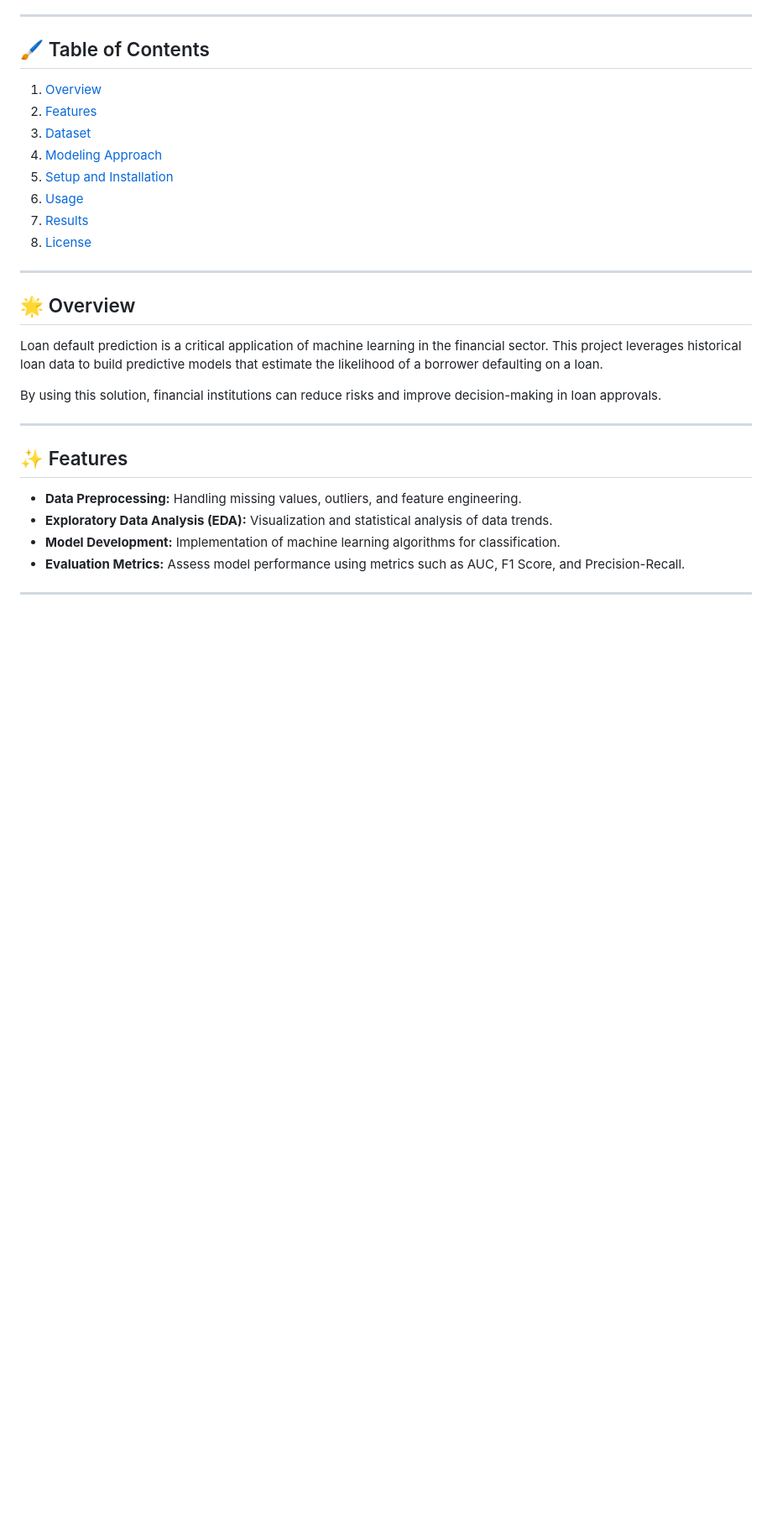
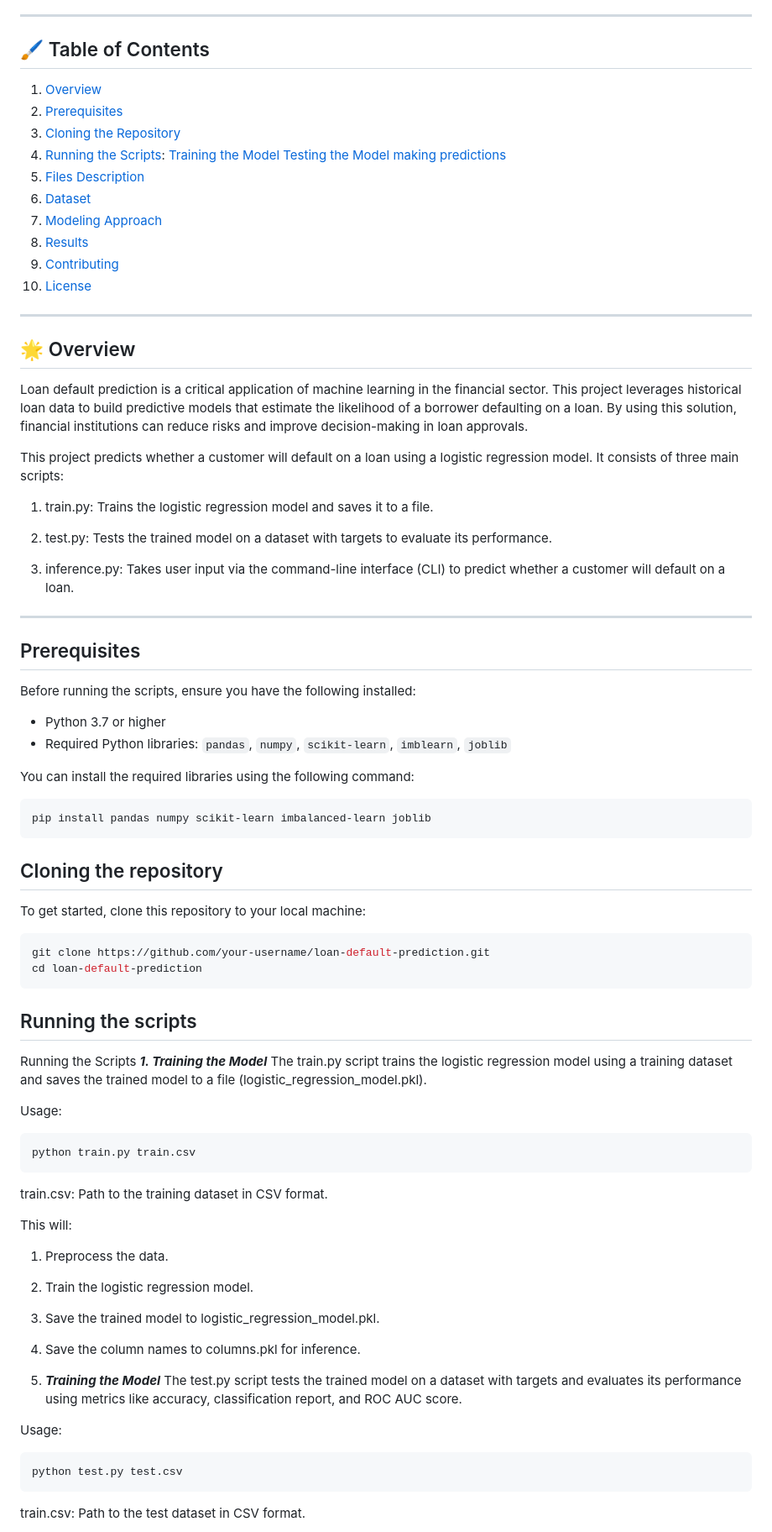
Before and after one commit to UncleTeslim/Zindi-Africa-Loan-Default-Prediction, a Markdown page: README.md, the part around one of its changes. Shown at 84% size. Rendered like a GitHub page; blank space fills up the shorter version.

````diff
--- a/README.md
+++ b/README.md
@@ -6,29 +6,85 @@ Predicting the likelihood of loan defaults using machine learning. This project
 
 ## 🖌️ Table of Contents
 1. [Overview](#overview)
-2. [Features](#features)
-3. [Dataset](#dataset)
-4. [Modeling Approach](#modeling-approach)
-5. [Setup and Installation](#setup-and-installation)
-6. [Usage](#usage)
-7. [Results](#results)
-9. [License](#license)
+2. [Prerequisites](#prerequisites)
+3. [Cloning the Repository](#cloning_the_repository)
+4. [Running the Scripts](#running_the_scripts):
+      [Training the Model](#training_the_model)
+      [Testing the Model](#testing_the_model)
+      [making predictions](#making_predictions)
+5. [Files Description](#files_description)
+6. [Dataset](#dataset)
+7. [Modeling Approach](#modeling-approach)
+8. [Results](#results)
+9. [Contributing](#Contributing)
+10. [License](#license)
 
 ---
 
 ## 🌟 Overview
 
-Loan default prediction is a critical application of machine learning in the financial sector. This project leverages historical loan data to build predictive models that estimate the likelihood of a borrower defaulting on a loan.
+Loan default prediction is a critical application of machine learning in the financial sector. This project leverages historical loan data to build predictive models that estimate the likelihood of a borrower defaulting on a loan. By using this solution, financial institutions can reduce risks and improve decision-making in loan approvals.
 
-By using this solution, financial institutions can reduce risks and improve decision-making in loan approvals.
+This project predicts whether a customer will default on a loan using a logistic regression model. It consists of three main scripts:
+
+1. train.py: Trains the logistic regression model and saves it to a file.
+
+2. test.py: Tests the trained model on a dataset with targets to evaluate its performance.
+
+3. inference.py: Takes user input via the command-line interface (CLI) to predict whether a customer will default on a loan.
 
 ---
 
-## ✨ Features
+## Prerequisites
 
-- **Data Preprocessing:** Handling missing values, outliers, and feature engineering.
-- **Exploratory Data Analysis (EDA):** Visualization and statistical analysis of data trends.
-- **Model Development:** Implementation of machine learning algorithms for classification.
-- **Evaluation Metrics:** Assess model performance using metrics such as AUC, F1 Score, and Precision-Recall.
+Before running the scripts, ensure you have the following installed:
 
----
+- Python 3.7 or higher
+- Required Python libraries: `pandas`, `numpy`, `scikit-learn`, `imblearn`, `joblib`
+
+You can install the required libraries using the following command:
+
+```bash
+pip install pandas numpy scikit-learn imbalanced-learn joblib
+```
+
+## Cloning the repository
+
+To get started, clone this repository to your local machine:
+
+```bash
+git clone https://github.com/your-username/loan-default-prediction.git
+cd loan-default-prediction
+```
+
+## Running the scripts
+Running the Scripts
+***1. Training the Model***
+The train.py script trains the logistic regression model using a training dataset and saves the trained model to a file (logistic_regression_model.pkl).
+
+Usage:
+```bash
+python train.py train.csv
+```
+train.csv: Path to the training dataset in CSV format.
+
+This will:
+
+1. Preprocess the data.
+
+2. Train the logistic regression model.
+
+3. Save the trained model to logistic_regression_model.pkl.
+
+4. Save the column names to columns.pkl for inference.
+
+
+2. ***Training the Model***
+The test.py script tests the trained model on a dataset with targets and evaluates its performance using metrics like accuracy, classification report, and ROC AUC score.
+
+Usage:
+```bash
+python test.py test.csv
+```
+train.csv: Path to the test dataset in CSV format.
+
````
Also changed, not shown: other parts of README.md (+63 -2 lines).
